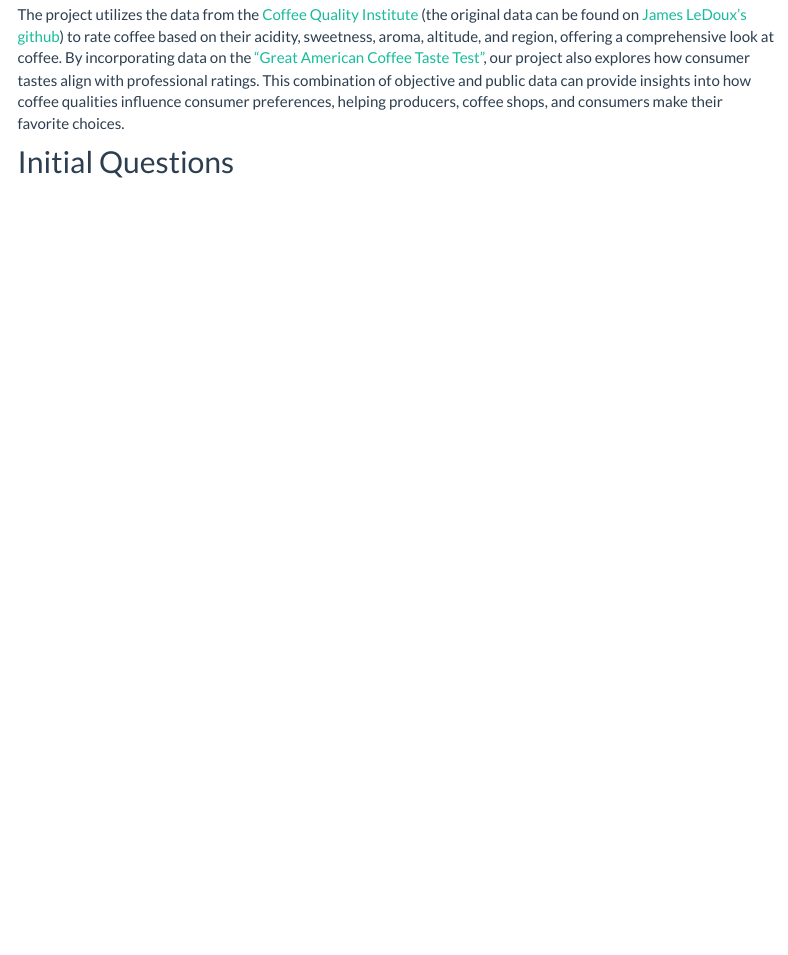
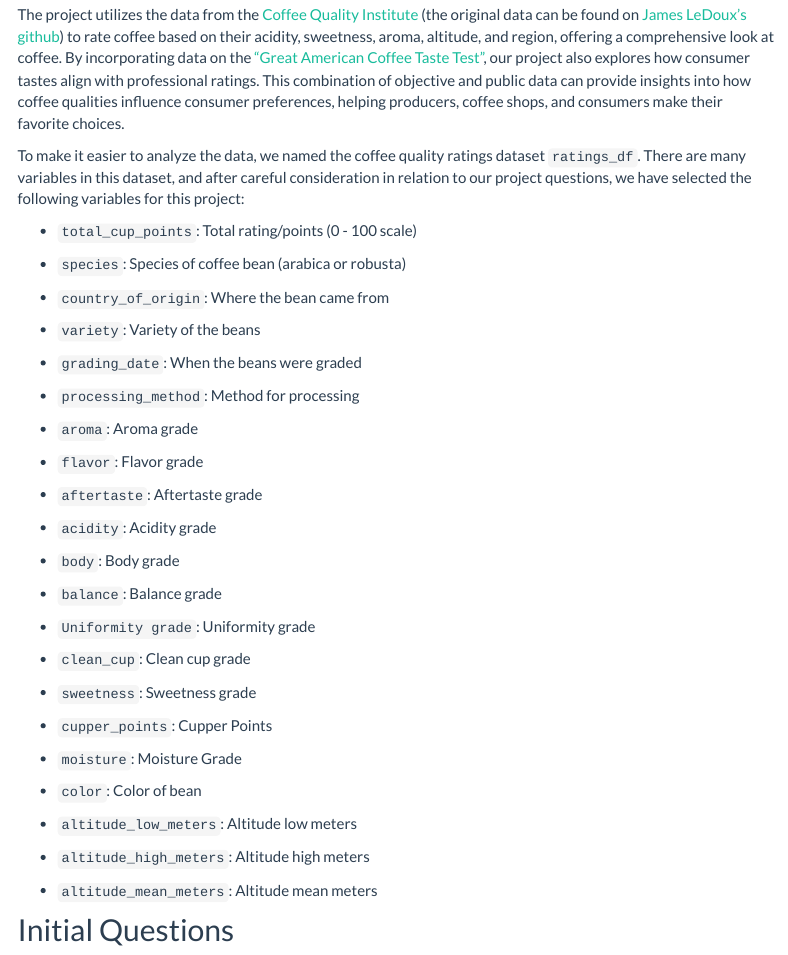
Before and after one commit to Yifei3563/p8105_final_project, an R Markdown document (report.Rmd): the page in a window 1100 px wide, from 330 px down. The pictures show the output file report.html that the author committed with the source, opened offline; library style sheets and scripts come from the installed R packages; menus at the side of the page are left out.

Commit message:
Report Page: adding data descriptions for ratings dataset

```diff
--- a/report.Rmd
+++ b/report.Rmd
@@ -14,6 +14,51 @@
 
 The project utilizes the data from the [Coffee Quality Institute](https://database.coffeeinstitute.org/) (the original data can be found on [James LeDoux's github](https://github.com/jldbc/coffee-quality-database)) to rate coffee based on their acidity, sweetness, aroma, altitude, and region, offering a comprehensive look at coffee. By incorporating data on the ["Great American Coffee Taste Test"](https://www.youtube.com/watch?v=bMOOQfeloH0), our project also explores how consumer tastes align with professional ratings. This combination of objective and public data can provide insights into how coffee qualities influence consumer preferences, helping producers, coffee shops, and consumers make their favorite choices.
 
+To make it easier to analyze the data, we named the coffee quality ratings dataset `ratings_df`. There are many variables in this dataset, and after careful consideration in relation to our project questions, we have selected the following variables for this project:
+
+* `total_cup_points`: Total rating/points (0 - 100 scale)
+
+* `species`: Species of coffee bean (arabica or robusta)
+
+* `country_of_origin`: Where the bean came from
+
+* `variety`: Variety of the beans
+
+* `grading_date`: When the beans were graded
+
+* `processing_method`: Method for processing
+
+* `aroma`: Aroma grade
+
+* `flavor`: Flavor grade
+
+* `aftertaste`: Aftertaste grade
+
+* `acidity`: Acidity grade
+
+* `body`: Body grade
+
+* `balance`: Balance grade
+
+* `Uniformity grade`: Uniformity grade
+
+* `clean_cup`: Clean cup grade
+
+* `sweetness`: Sweetness grade
+
+* `cupper_points`: Cupper Points
+
+* `moisture`: Moisture Grade
+
+* `color`: Color of bean
+
+* `altitude_low_meters`: Altitude low meters
+
+* `altitude_high_meters`: Altitude high meters
+
+* `altitude_mean_meters`: Altitude mean meters
+
+
 ## Initial Questions
 
 We hope to obtain a comprehensive view on both the objective factors that influence the taste of the coffee (e.g. species, altitude) and how features of different populations affect their subjective preferences for coffee (e.g. gender, education level).
```
Also changed, not shown: report.html.
